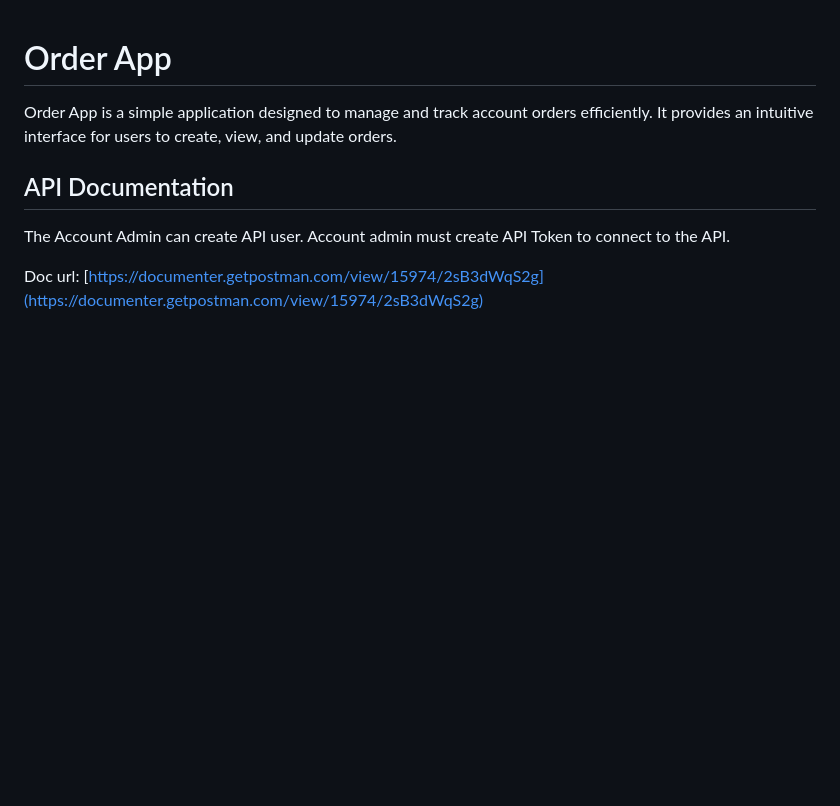
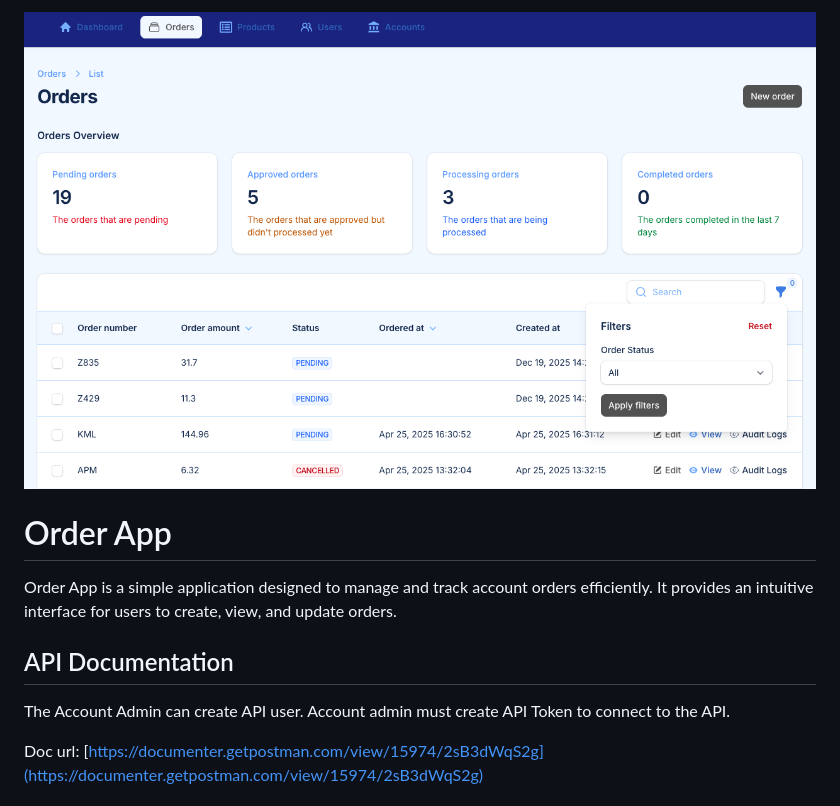
Before and after one commit to kemalyen/orderapp, a Markdown page: README.md, the part around the change. GitHub-like rendering; pictures changed too: orders-page.png (added); blank space fills up the shorter version.

Commit message:
screen shot is added

```diff
--- a/README.md
+++ b/README.md
@@ -1,3 +1,6 @@
+![Orders Page](./orders-page.png)
+
+
 # Order App
 Order App is a simple application designed to manage and track account orders efficiently. It provides an intuitive interface for users to create, view, and update orders.
 
```
